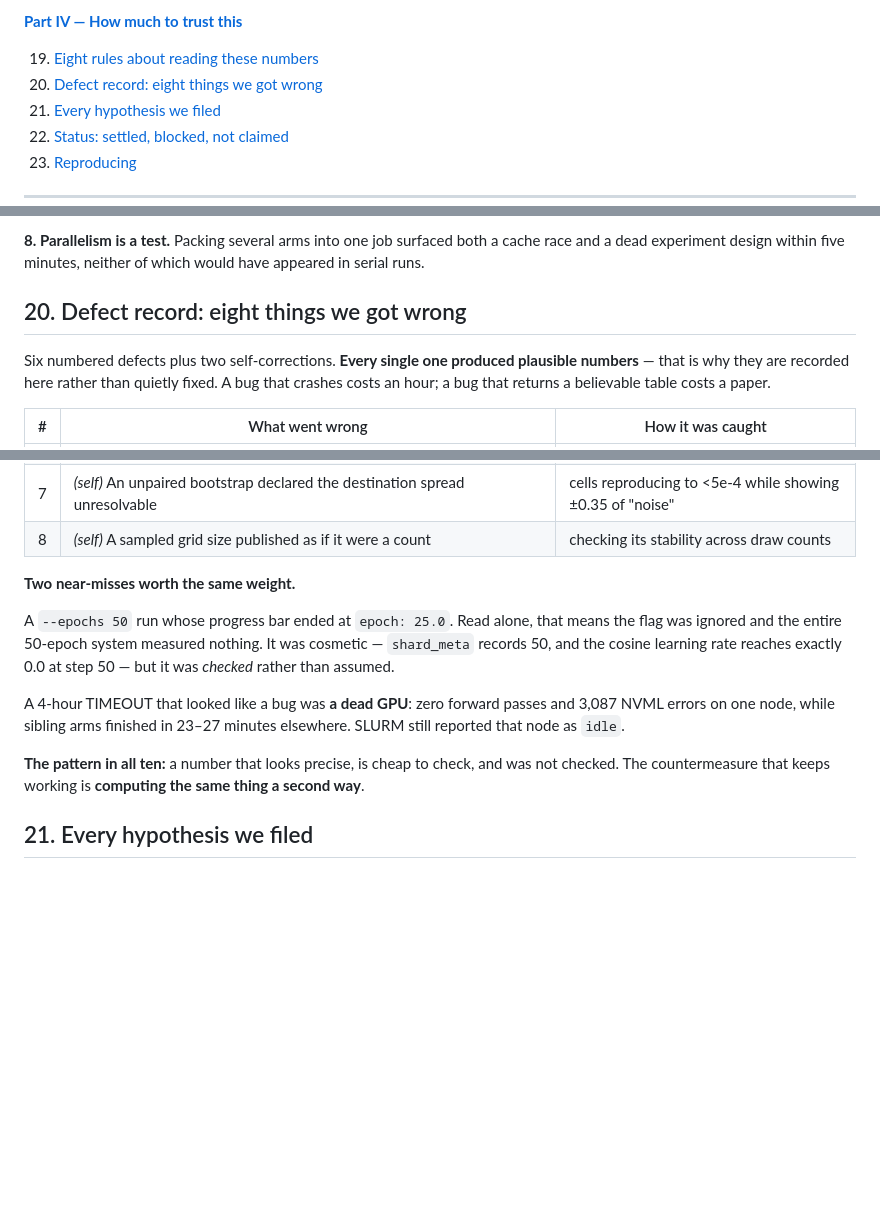
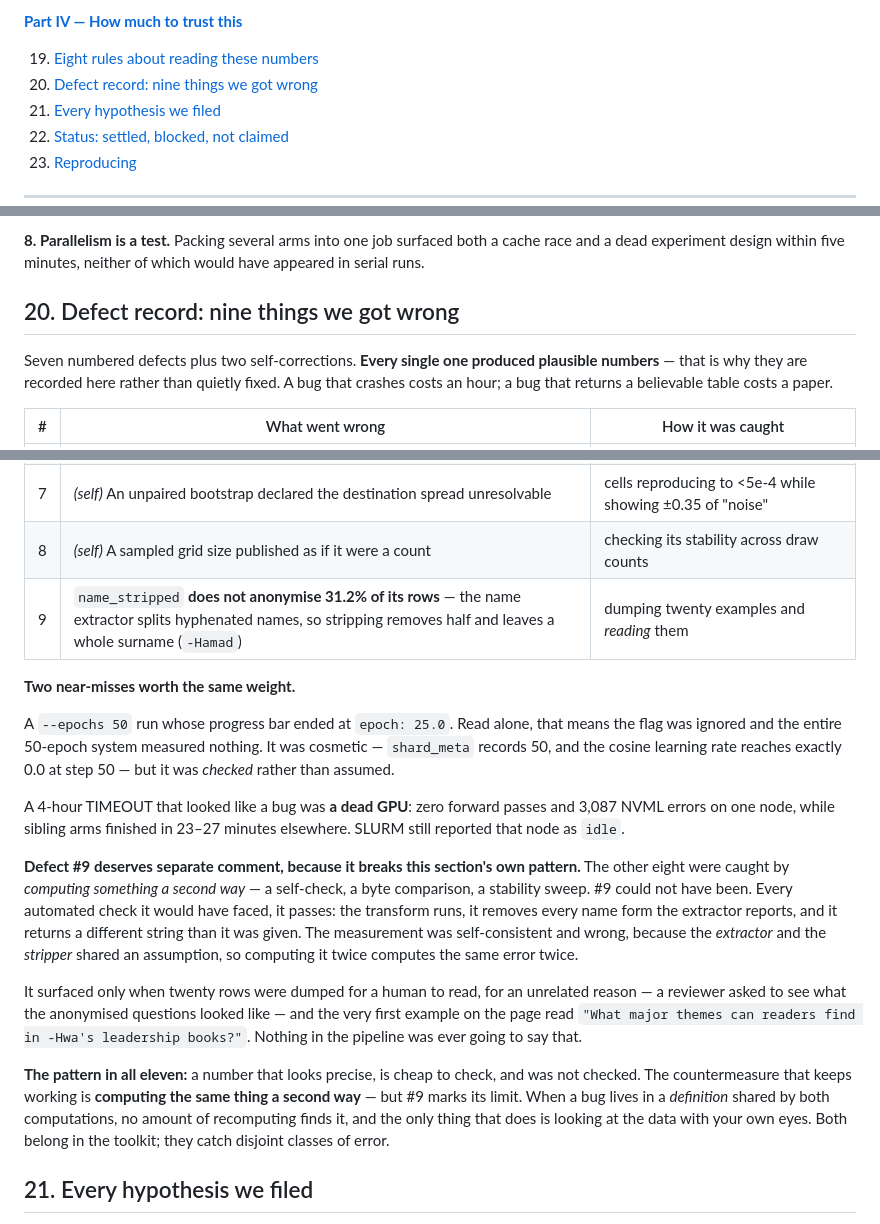
Before and after one commit to NietZteiN/router, a Markdown page: SELECTOR_AUDIT_REPORT.md, 3 parts joined by grey strips. Drawn GitHub-style; blank space fills up the shorter version.

Commit message:
Record the anonymisation defect where the other defects live
The name_stripped failure was documented in 14.7 and 18.5 but not in 20,
which exists for exactly this. A defect record that omits a defect because
it was found late is the failure mode the record was built to prevent.

It is entered as #9, and it earns a paragraph of its own because it breaks
the section's stated pattern. The other eight were caught by computing
something a second way. #9 could not have been: the transform runs, removes
every name form the extractor reports, and returns a changed string, so
every automated check it would face, it passes. The extractor and the
stripper share an assumption, so computing it twice computes the same error
twice.

What found it was dumping twenty rows for a human to read, for an unrelated
reason -- and the first example on the page said "-Hwa's leadership books".
So the closing lesson now names its own limit: recomputation cannot find a
bug that lives in a definition both computations share, and the only thing
that does is looking at the data. Both belong in the toolkit; they catch
disjoint classes of error.

Title, counts, the two internal anchors and the contents entry move from
eight to nine together.

Co-Authored-By: Claude Opus 5 (1M context) <noreply@anthropic.com>

```diff
--- a/SELECTOR_AUDIT_REPORT.md
+++ b/SELECTOR_AUDIT_REPORT.md
@@ -97,7 +97,7 @@ are cross-referencing; they carry no meaning here.
 **[Part IV — How much to trust this](#part-iv--how-much-to-trust-this)**
 
 19. [Eight rules about reading these numbers](#19-eight-rules-about-reading-these-numbers)
-20. [Defect record: eight things we got wrong](#20-defect-record-eight-things-we-got-wrong)
+20. [Defect record: nine things we got wrong](#20-defect-record-nine-things-we-got-wrong)
 21. [Every hypothesis we filed](#21-every-hypothesis-we-filed)
 22. [Status: settled, blocked, not claimed](#22-status-settled-blocked-not-claimed)
 23. [Reproducing](#23-reproducing)
@@ -1653,9 +1653,9 @@ against question counts is off by however many passes the metric suite happens t
 **8. Parallelism is a test.** Packing several arms into one job surfaced both a cache race and a dead
 experiment design within five minutes, neither of which would have appeared in serial runs.
 
-## 20. Defect record: eight things we got wrong
-
-Six numbered defects plus two self-corrections. **Every single one produced plausible numbers** — that
+## 20. Defect record: nine things we got wrong
+
+Seven numbered defects plus two self-corrections. **Every single one produced plausible numbers** — that
 is why they are recorded here rather than quietly fixed. A bug that crashes costs an hour; a bug that
 returns a believable table costs a paper.
 
@@ -1669,6 +1669,7 @@ returns a believable table costs a paper.
 | 6 | The entire `indirect` condition was unreproducible: `sorted(set, key=len)` under hash randomisation | matrices differing by 0.27 where every other pair agreed to 0.0 |
 | 7 | *(self)* An unpaired bootstrap declared the destination spread unresolvable | cells reproducing to <5e-4 while showing ±0.35 of "noise" |
 | 8 | *(self)* A sampled grid size published as if it were a count | checking its stability across draw counts |
+| 9 | `name_stripped` **does not anonymise 31.2% of its rows** — the name extractor splits hyphenated names, so stripping removes half and leaves a whole surname (`-Hamad`) | dumping twenty examples and *reading* them |
 
 **Two near-misses worth the same weight.**
 
@@ -1681,8 +1682,23 @@ A 4-hour TIMEOUT that looked like a bug was **a dead GPU**: zero forward passes
 on one node, while sibling arms finished in 23–27 minutes elsewhere. SLURM still reported that node as
 `idle`.
 
-**The pattern in all ten:** a number that looks precise, is cheap to check, and was not checked. The
-countermeasure that keeps working is **computing the same thing a second way**.
+**Defect #9 deserves separate comment, because it breaks this section's own pattern.** The other
+eight were caught by *computing something a second way* — a self-check, a byte comparison, a
+stability sweep. #9 could not have been. Every automated check it would have faced, it passes: the
+transform runs, it removes every name form the extractor reports, and it returns a different string
+than it was given. The measurement was self-consistent and wrong, because the *extractor* and the
+*stripper* shared an assumption, so computing it twice computes the same error twice.
+
+It surfaced only when twenty rows were dumped for a human to read, for an unrelated reason — a
+reviewer asked to see what the anonymised questions looked like — and the very first example on the
+page read `"What major themes can readers find in -Hwa's leadership books?"`. Nothing in the
+pipeline was ever going to say that.
+
+**The pattern in all eleven:** a number that looks precise, is cheap to check, and was not checked.
+The countermeasure that keeps working is **computing the same thing a second way** — but #9 marks
+its limit. When a bug lives in a *definition* shared by both computations, no amount of recomputing
+finds it, and the only thing that does is looking at the data with your own eyes. Both belong in the
+toolkit; they catch disjoint classes of error.
 
 ## 21. Every hypothesis we filed
 
```
Also changed, not shown: other parts of SELECTOR_AUDIT_REPORT.md (+1 -1 lines).
